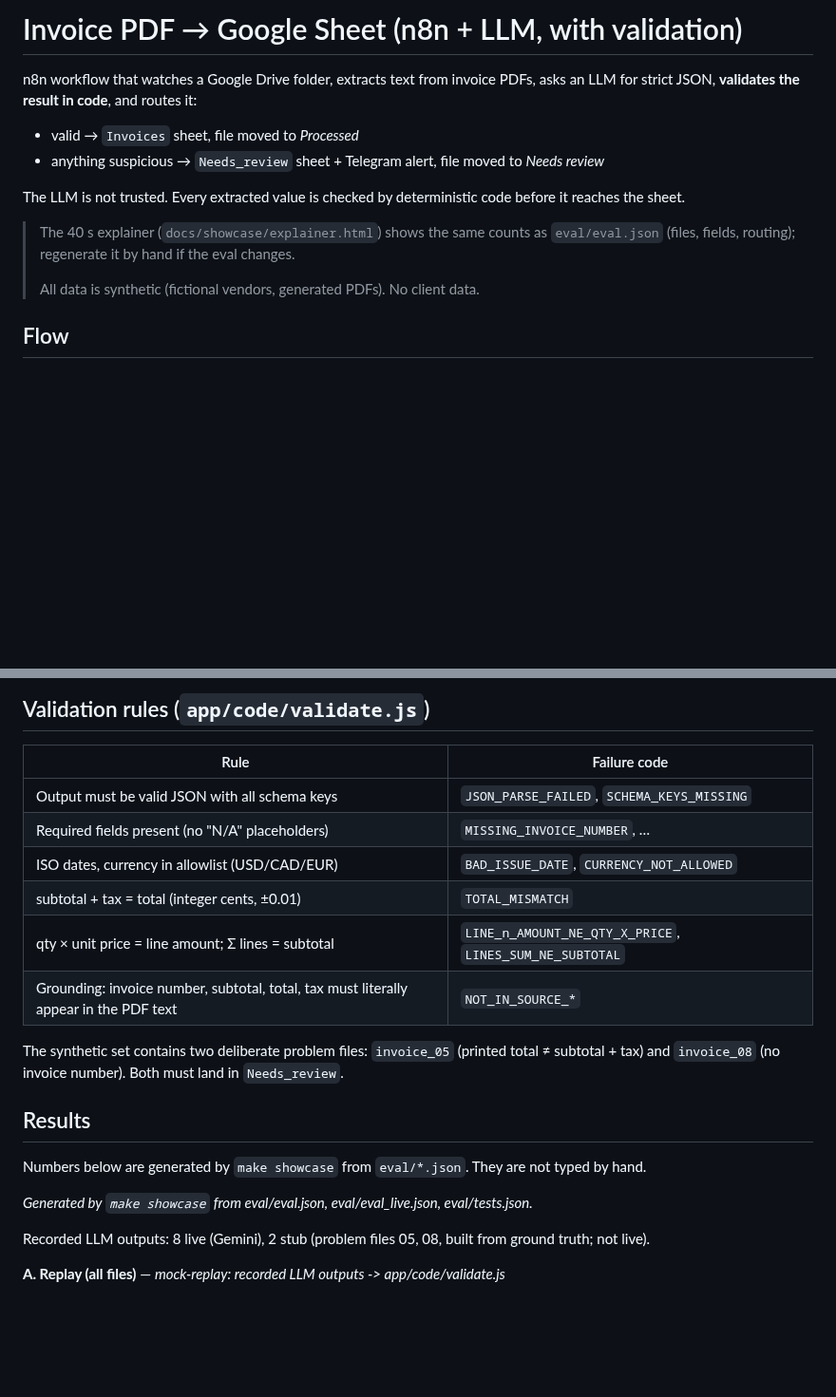
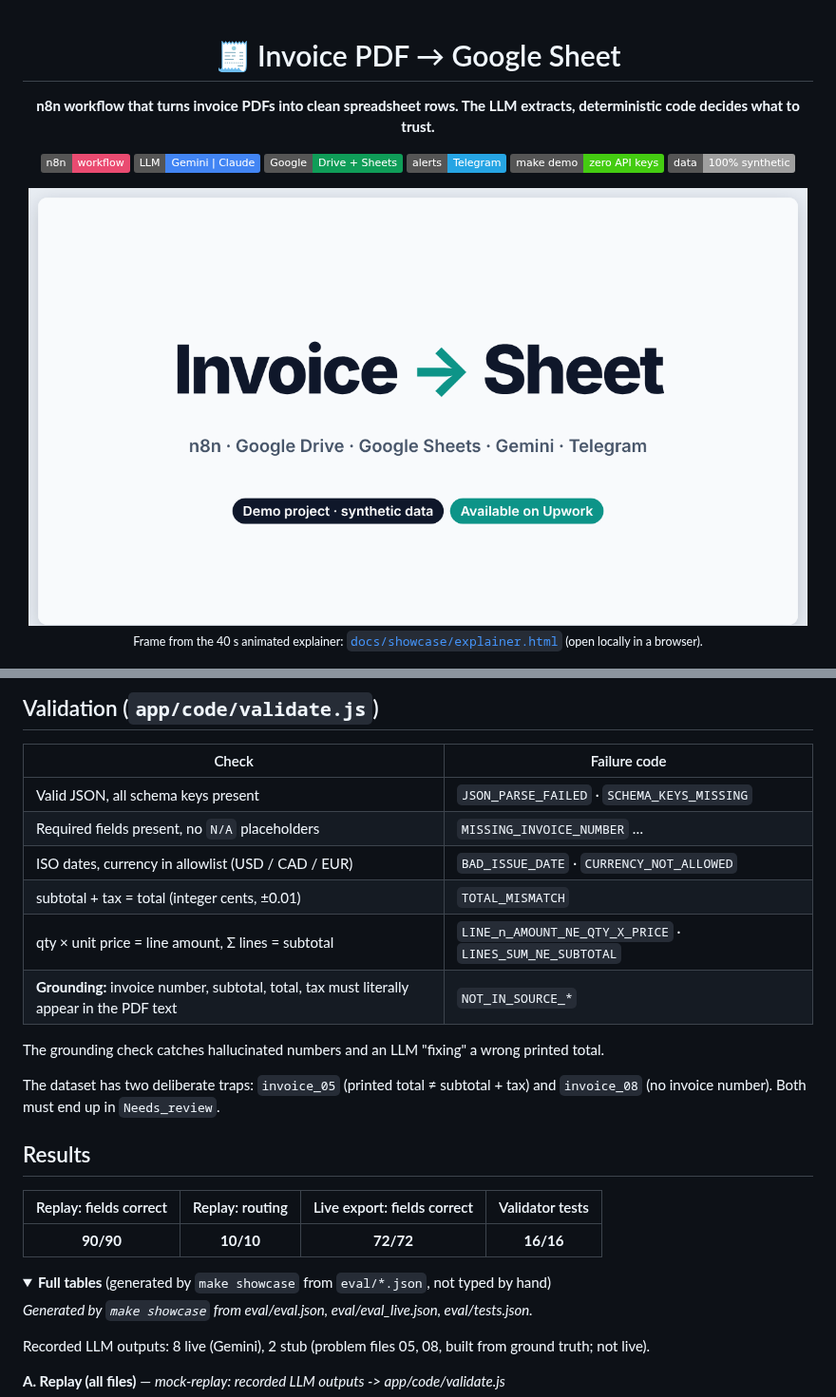
Before and after one commit to Rork96/Invoice-PDF-extraction-workflow, a Markdown page: README.md, 2 parts joined by grey strips. Shown at 95% size. Drawn GitHub-style; pictures changed too: docs/showcase/explainer-final.png (added); folded sections open; badges without logos; blank space fills up the shorter version.

````diff
--- a/README.md
+++ b/README.md
@@ -1,15 +1,17 @@
-# Invoice PDF → Google Sheet (n8n + LLM, with validation)
+<div align="center">
 
-n8n workflow that watches a Google Drive folder, extracts text from invoice PDFs, asks an LLM for strict JSON, **validates the result in code**, and routes it:
+# 🧾 Invoice PDF → Google Sheet
 
-- valid → `Invoices` sheet, file moved to *Processed*
-- anything suspicious → `Needs_review` sheet + Telegram alert, file moved to *Needs review*
+**n8n workflow that turns invoice PDFs into clean spreadsheet rows. The LLM extracts, deterministic code decides what to trust.**
 
-The LLM is not trusted. Every extracted value is checked by deterministic code before it reaches the sheet.
+![n8n](https://img.shields.io/badge/n8n-workflow-EA4B71?logo=n8n&logoColor=white)
+![Gemini / Claude](https://img.shields.io/badge/LLM-Gemini%20%7C%20Claude-4285F4)
+![Google Drive + Sheets](https://img.shields.io/badge/Google-Drive%20%2B%20Sheets-0F9D58?logo=googledrive&logoColor=white)
+![Telegram](https://img.shields.io/badge/alerts-Telegram-26A5E4?logo=telegram&logoColor=white)
+![Mock mode](https://img.shields.io/badge/make%20demo-zero%20API%20keys-success)
+![Data](https://img.shields.io/badge/data-100%25%20synthetic-lightgrey)
 
-> The 40 s explainer (`docs/showcase/explainer.html`) shows the same counts as `eval/eval.json` (files, fields, routing); regenerate it by hand if the eval changes.
->
-> All data is synthetic (fictional vendors, generated PDFs). No client data.
+<img src="docs/showcase/explainer-final.png" alt="Pipeline explainer, final frame" width="820">
 
-## Flow
+<sub>Frame from the 40 s animated explainer: <a href="docs/showcase/explainer.html"><code>docs/showcase/explainer.html</code></a> (open locally in a browser).</sub>
 
@@ -21,21 +41,30 @@ LLM call fails (after 3 retries) → Needs_review (LLM_CALL_FAILED)
 ```
 
-## Validation rules (`app/code/validate.js`)
+## Validation (`app/code/validate.js`)
 
-| Rule | Failure code |
+| Check | Failure code |
 |---|---|
-| Output must be valid JSON with all schema keys | `JSON_PARSE_FAILED`, `SCHEMA_KEYS_MISSING` |
-| Required fields present (no "N/A" placeholders) | `MISSING_INVOICE_NUMBER`, … |
-| ISO dates, currency in allowlist (USD/CAD/EUR) | `BAD_ISSUE_DATE`, `CURRENCY_NOT_ALLOWED` |
+| Valid JSON, all schema keys present | `JSON_PARSE_FAILED` · `SCHEMA_KEYS_MISSING` |
+| Required fields present, no `N/A` placeholders | `MISSING_INVOICE_NUMBER` … |
+| ISO dates, currency in allowlist (USD / CAD / EUR) | `BAD_ISSUE_DATE` · `CURRENCY_NOT_ALLOWED` |
 | subtotal + tax = total (integer cents, ±0.01) | `TOTAL_MISMATCH` |
-| qty × unit price = line amount; Σ lines = subtotal | `LINE_n_AMOUNT_NE_QTY_X_PRICE`, `LINES_SUM_NE_SUBTOTAL` |
-| Grounding: invoice number, subtotal, total, tax must literally appear in the PDF text | `NOT_IN_SOURCE_*` |
+| qty × unit price = line amount, Σ lines = subtotal | `LINE_n_AMOUNT_NE_QTY_X_PRICE` · `LINES_SUM_NE_SUBTOTAL` |
+| **Grounding:** invoice number, subtotal, total, tax must literally appear in the PDF text | `NOT_IN_SOURCE_*` |
 
-The synthetic set contains two deliberate problem files: `invoice_05` (printed total ≠ subtotal + tax) and `invoice_08` (no invoice number). Both must land in `Needs_review`.
+The grounding check catches hallucinated numbers and an LLM "fixing" a wrong printed total.
+
+The dataset has two deliberate traps: `invoice_05` (printed total ≠ subtotal + tax) and `invoice_08` (no invoice number). Both must end up in `Needs_review`.
 
 ## Results
 
-Numbers below are generated by `make showcase` from `eval/*.json`. They are not typed by hand.
+<!-- GLANCE -->
+| Replay: fields correct | Replay: routing | Live export: fields correct | Validator tests |
+|:-:|:-:|:-:|:-:|
+| **90/90** | **10/10** | **72/72** | **16/16** |
+<!-- /GLANCE -->
+
+<details>
+<summary><b>Full tables</b> (generated by <code>make showcase</code> from <code>eval/*.json</code>, not typed by hand)</summary>
 
 <!-- RESULTS -->
 _Generated by `make showcase` from eval/eval.json, eval/eval_live.json, eval/tests.json._
````
Also changed, not shown: other parts of README.md (+56 -25 lines), 1 other file.
